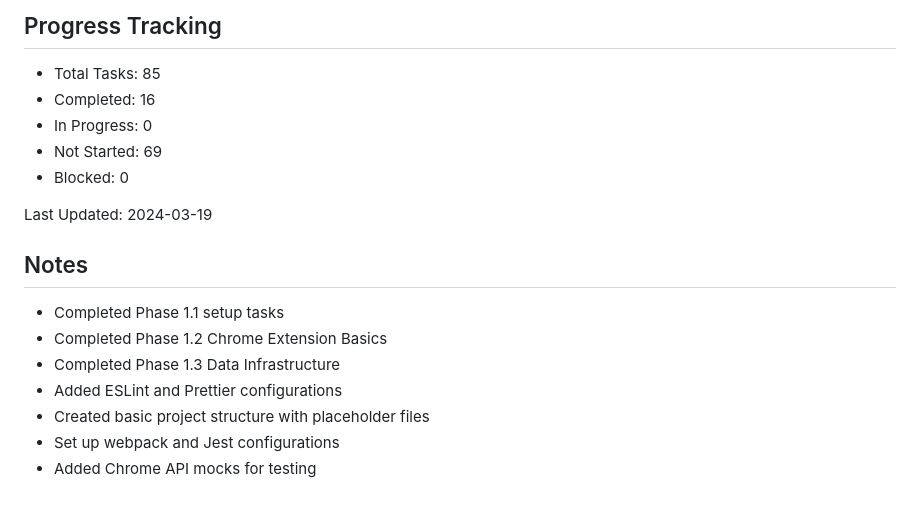
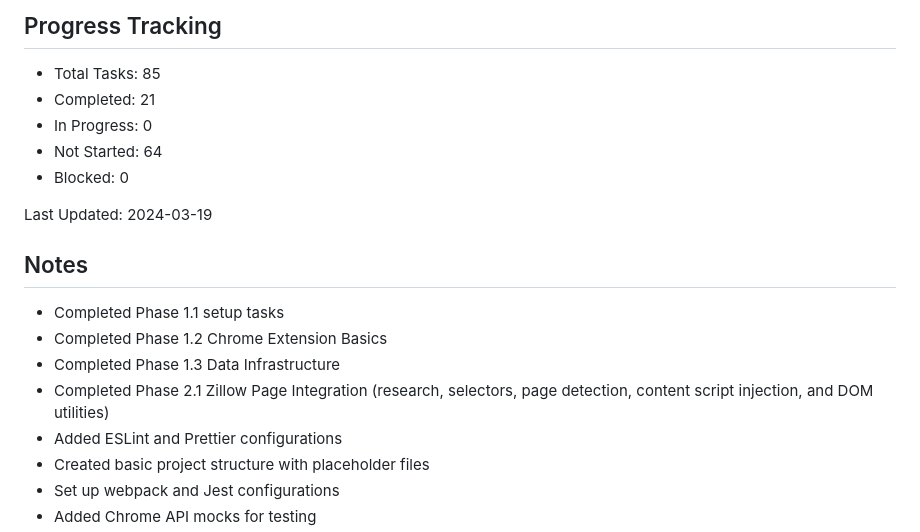
Before and after one commit to srrmlwn/rental-investment-analyzer-chrome, a Markdown page: task-breakdown.md, the part around the change printed below. GitHub-like rendering; blank space fills up the shorter version.

Commit message:
docs: update task-breakdown (mark Phase 2.1 Zillow Page Integration as completed, update progress tracking, add note on Zillow page integration)

```diff
--- a/task-breakdown.md
+++ b/task-breakdown.md
@@ -168,9 +168,9 @@
 
 ## Progress Tracking
 - Total Tasks: 85
-- Completed: 16
+- Completed: 21
 - In Progress: 0
-- Not Started: 69
+- Not Started: 64
 - Blocked: 0
 
 Last Updated: 2024-03-19
@@ -179,6 +179,7 @@ Last Updated: 2024-03-19
 - Completed Phase 1.1 setup tasks
 - Completed Phase 1.2 Chrome Extension Basics
 - Completed Phase 1.3 Data Infrastructure
+- Completed Phase 2.1 Zillow Page Integration (research, selectors, page detection, content script injection, and DOM utilities)
 - Added ESLint and Prettier configurations
 - Created basic project structure with placeholder files
 - Set up webpack and Jest configurations
```
Also changed, not shown: other parts of task-breakdown.md (+9 -9 lines).
